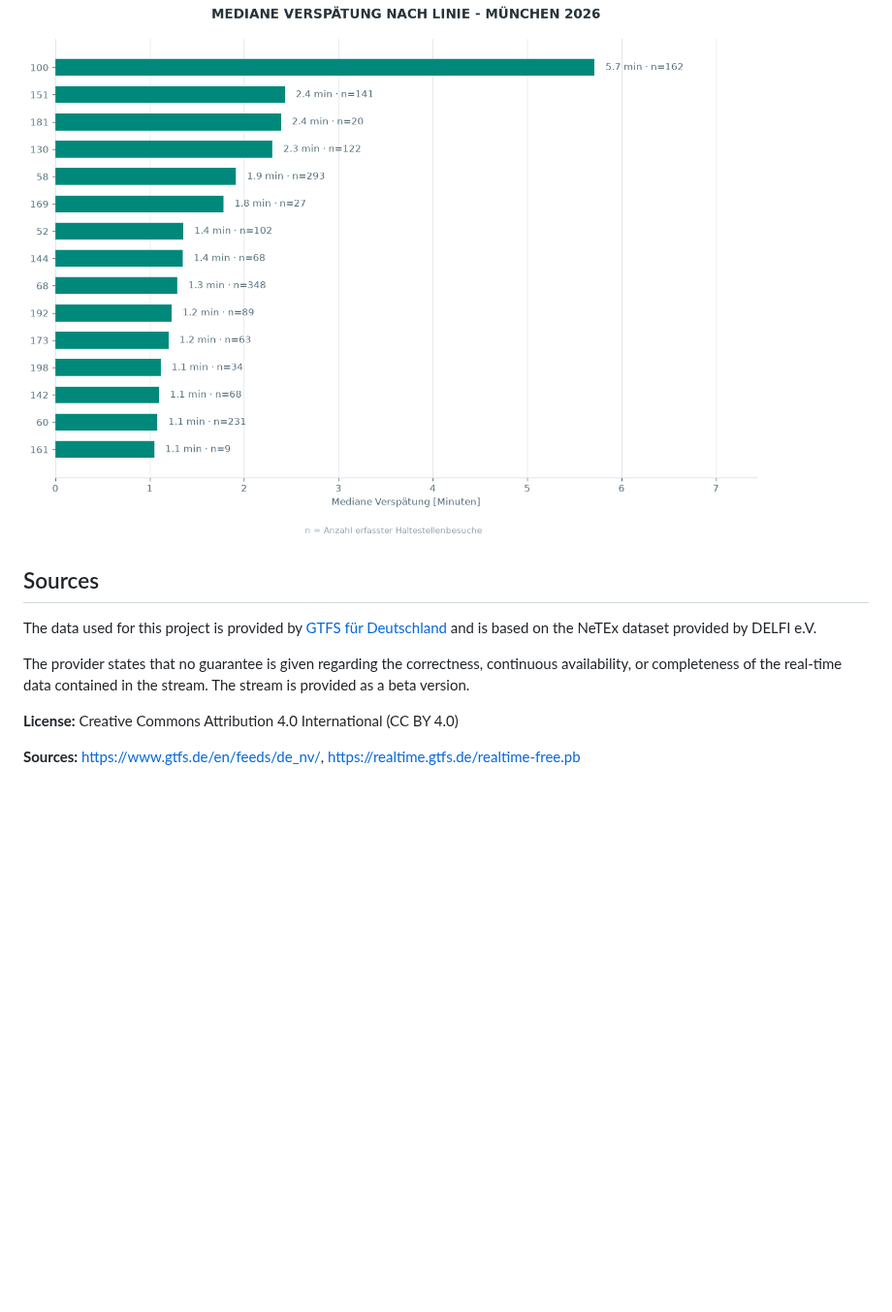
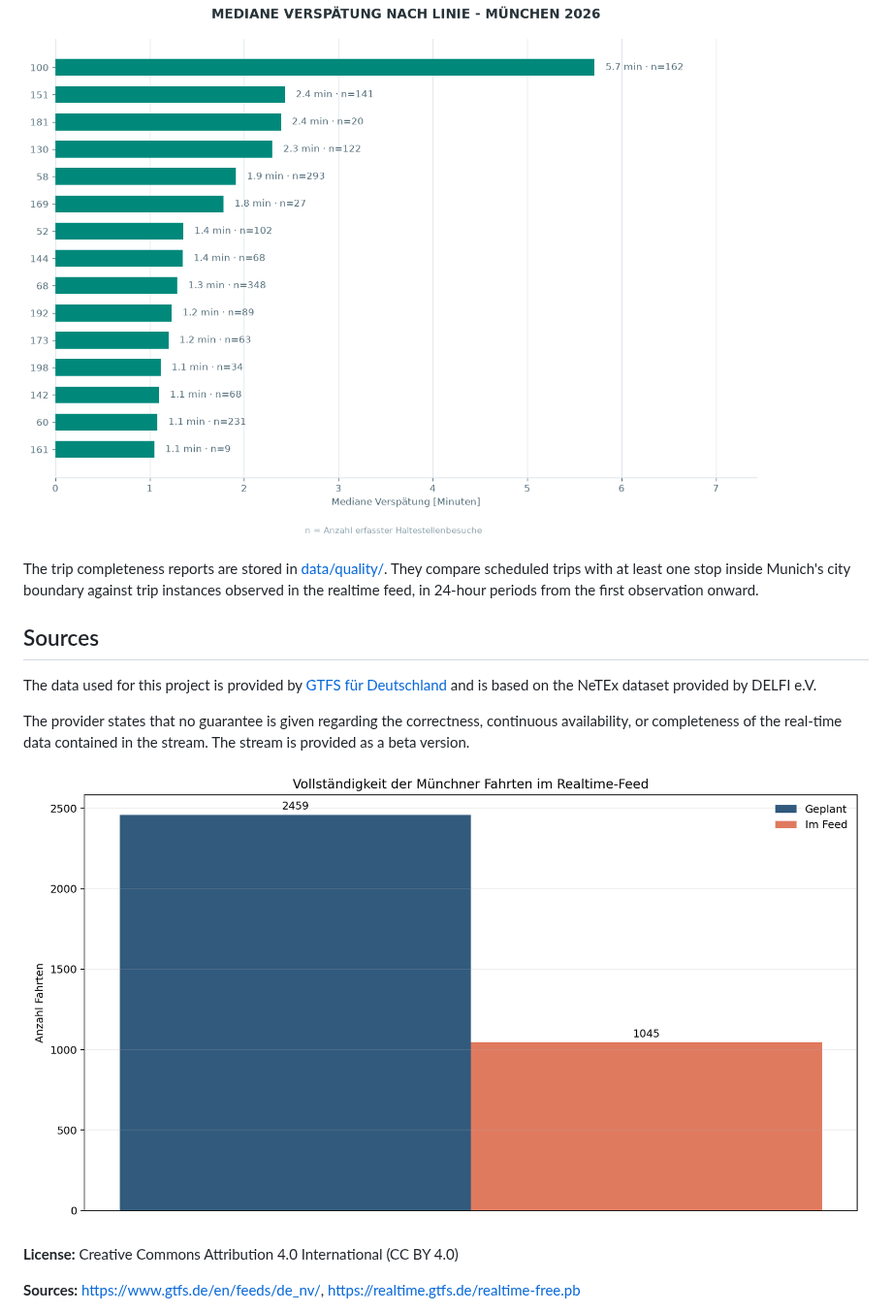
Before and after one commit to peppey/mvv-delay-tracker, a Markdown page: README.md, the part around one of its changes. Shown at 97% size. GitHub-like rendering; pictures changed too: docs/munich_trip_completeness.png (added); blank space fills up the shorter version.

Commit message:
Refined data completeness check

```diff
--- a/README.md
+++ b/README.md
@@ -18,6 +20,11 @@ The dataset is documented and saved in
 ![Delay comparison by transport mode](docs/delay_comparison.png)
 
 ![Delay comparison by line](docs/line_comparison.png)
+
+The trip completeness reports are stored in
+[data/quality/](data/quality/). They compare scheduled trips with at least
+one stop inside Munich's city boundary against trip instances observed in the
+realtime feed, in 24-hour periods from the first observation onward.
 
 
 ## Sources
@@ -28,6 +35,9 @@ NeTEx dataset provided by DELFI e.V.
 
 The provider states that no guarantee is given regarding the correctness, continuous availability, or completeness of the real-time data contained in the stream. The stream is provided as a beta version.
 
+![Data Completeness](docs/munich_trip_completeness.png)
+
+
 **License:** Creative Commons Attribution 4.0 International (CC BY 4.0)
 
 **Sources:** https://www.gtfs.de/en/feeds/de_nv/, https://realtime.gtfs.de/realtime-free.pb
```
Also changed, not shown: other parts of README.md (+2 -0 lines), 8 other files.
